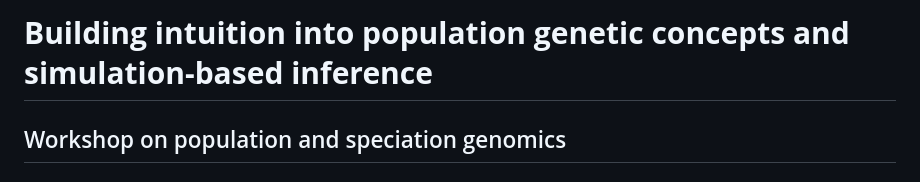
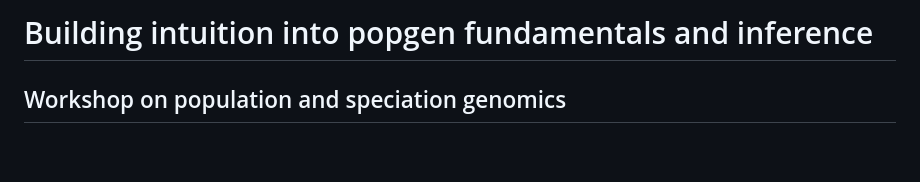
Before and after one commit to bodkan/cesky-krumlov-2025, a Markdown page: README.md, the part around the change. Drawn GitHub-style; blank space fills up the shorter version.

```diff
--- a/README.md
+++ b/README.md
@@ -1,4 +1,4 @@
-# **Building intuition into population genetic concepts and simulation-based inference**
+# Building intuition into popgen fundamentals and inference
 
 ## Workshop on population and speciation genomics
 
```
